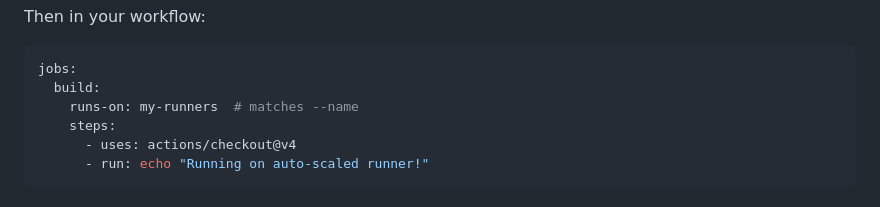
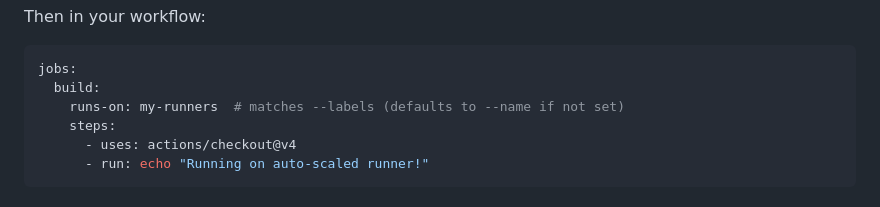
Before and after one commit to ysya/runscaler, a Markdown page: README.md, the part around the change. GitHub-like rendering.

Commit message:
docs: clarify runs-on matches labels, not scale set name

````diff
--- a/README.md
+++ b/README.md
@@ -100,7 +100,7 @@ Then in your workflow:
 ```yaml
 jobs:
   build:
-    runs-on: my-runners  # matches --name
+    runs-on: my-runners  # matches --labels (defaults to --name if not set)
     steps:
       - uses: actions/checkout@v4
       - run: echo "Running on auto-scaled runner!"
````
